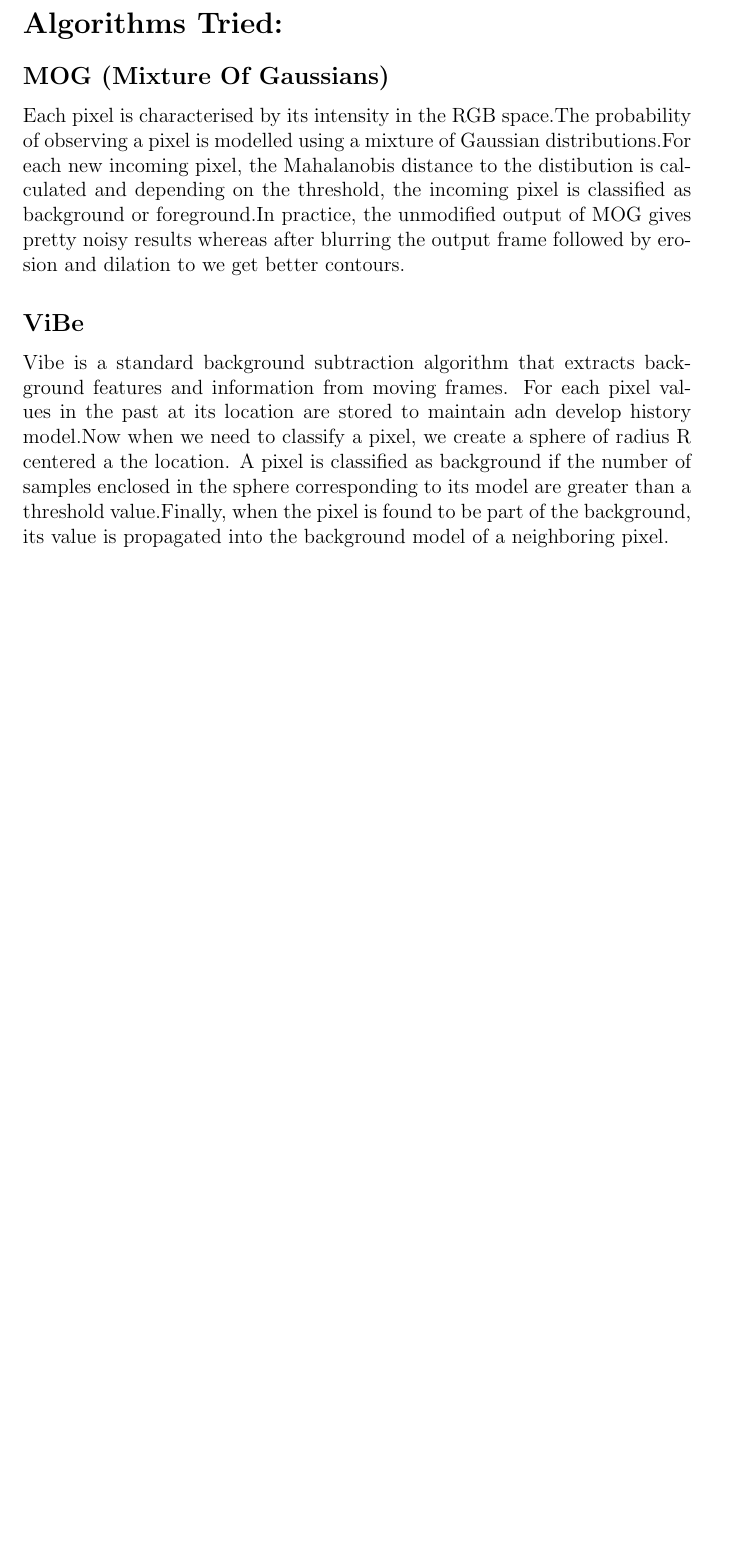
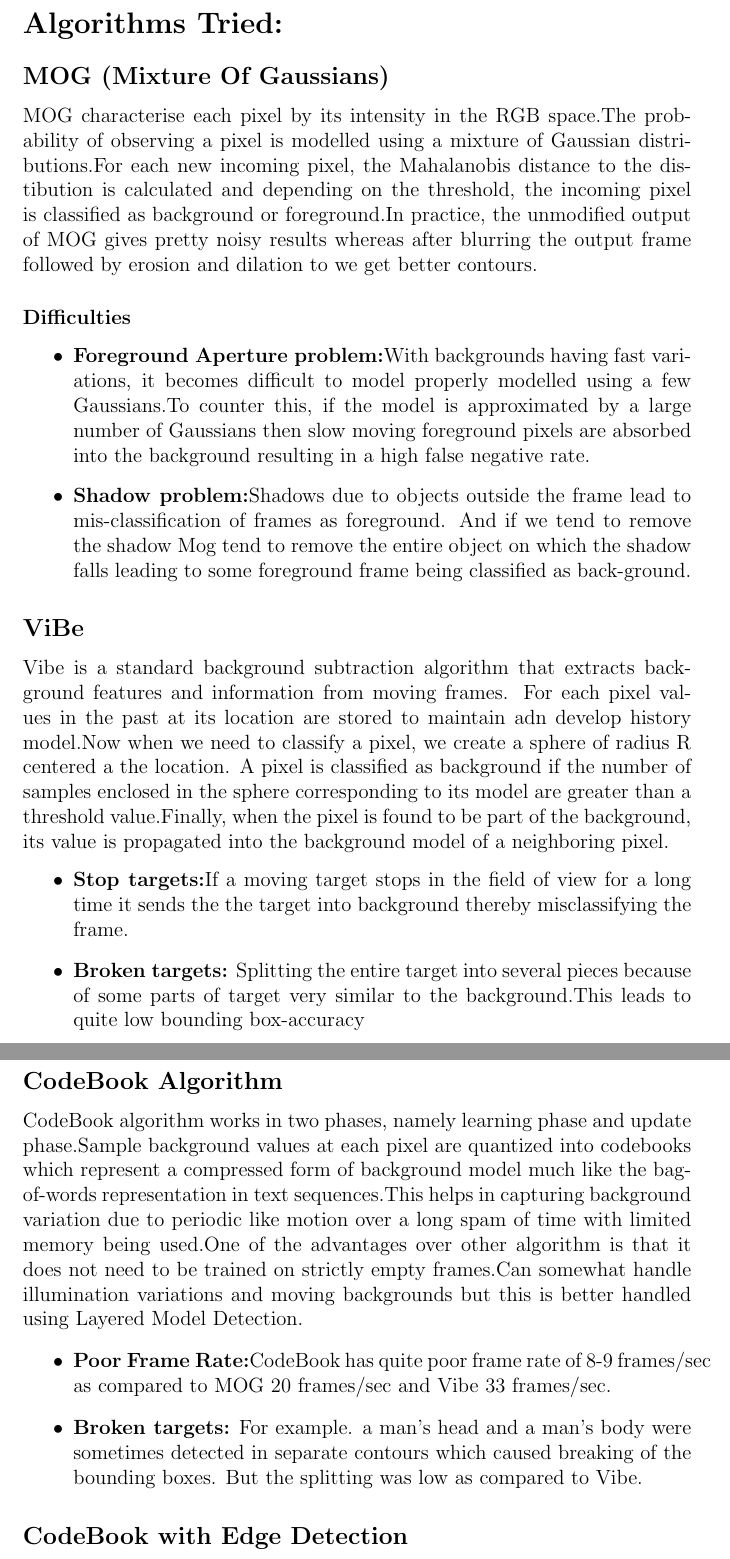
Before and after one commit to kmramit/Background-Foreground-Separation, a LaTeX document (report.tex): part of page 2 of 2 before the commit and two parts of pages 2 and 3 of 3 after it, the two joined at a grey line, cut so that both start at the same text, the shorter picture padded with empty space. Compiled offline with pdfLaTeX.

Commit message:
Update:Algorithms brief description added

```diff
--- a/report.tex
+++ b/report.tex
@@ -37,9 +37,28 @@ Under the guidance of\\
 % \section{Motivation}
 \section*{Algorithms Tried:}
 \subsection*{MOG (Mixture Of Gaussians)}
-Each pixel is characterised by its intensity in the RGB space.The probability of observing a pixel is modelled using a mixture of Gaussian distributions.For each new incoming pixel, the Mahalanobis distance to the distibution is calculated and depending on the threshold, the incoming pixel is classified as background or foreground.In practice, the unmodified output of MOG gives pretty noisy results whereas after blurring the output frame followed by erosion and dilation to we get better contours.
+MOG characterise each pixel by its intensity in the RGB space.The probability of observing a pixel is modelled using a mixture of Gaussian distributions.For each new incoming pixel, the Mahalanobis distance to the distibution is calculated and depending on the threshold, the incoming pixel is classified as background or foreground.In practice, the unmodified output of MOG gives pretty noisy results whereas after blurring the output frame followed by erosion and dilation to we get better contours.
+\subsubsection{Difficulties}
+\begin{itemize}
+\item {\bf Foreground Aperture problem:}With backgrounds having fast variations, it becomes difficult to model properly modelled using a few Gaussians.To counter this, if the model is approximated by a large number of Gaussians then slow moving foreground pixels are absorbed into the background resulting in a high false negative rate.
+\item {\bf Shadow problem:}Shadows due to objects outside the frame lead to mis-classification of frames as foreground. And if we tend to remove the shadow Mog tend to remove the entire object on which the shadow falls leading to some foreground frame being classified as back-ground.
+\end{itemize}
 \subsection*{ViBe}
 Vibe is a standard background subtraction algorithm that extracts background features and information from moving frames.
 For each pixel values in the past at  its location are stored to maintain adn develop  history model.Now when we need to classify a pixel, we create a sphere of radius R centered a the location. A pixel is classified as background if the number of samples enclosed in the sphere corresponding to its model are greater than a threshold value.Finally, when the pixel is found to be part of the background, its value is propagated into the background model of a neighboring pixel.
+\begin{itemize}
+\item {\bf Stop targets:}If a moving target stops in the field of view for a long time it sends the the target into background thereby misclassifying the frame.
+\item {\bf Broken targets:} Splitting the entire target into several pieces because of some parts of target very similar to the background.This leads to quite low bounding box-accuracy
+\end{itemize}
+
+\subsection*{CodeBook Algorithm}
+CodeBook algorithm works in two phases, namely learning phase and update phase.Sample background values at each pixel are quantized into codebooks which represent a compressed form of background model much like the bag-of-words representation in text sequences.This helps in capturing background variation due to periodic like motion over a long spam of time with limited memory being used.One of the advantages over other algorithm is that it does not need to be trained on strictly empty frames.Can somewhat handle illumination variations and moving backgrounds but this is better handled using Layered Model Detection.
+\begin{itemize}
+\item {\bf Poor Frame Rate:}CodeBook has quite poor frame rate of 8-9 frames/sec as compared to MOG 20 frames/sec and Vibe
+33 frames/sec.
+\item {\bf Broken targets:} For example. a man's head and a man's body were sometimes detected in separate contours which caused breaking of the bounding boxes. But the splitting was low as compared to Vibe.
+\end{itemize}
+
+\subsection*{CodeBook with Edge Detection}
 
 \end{document}
```
